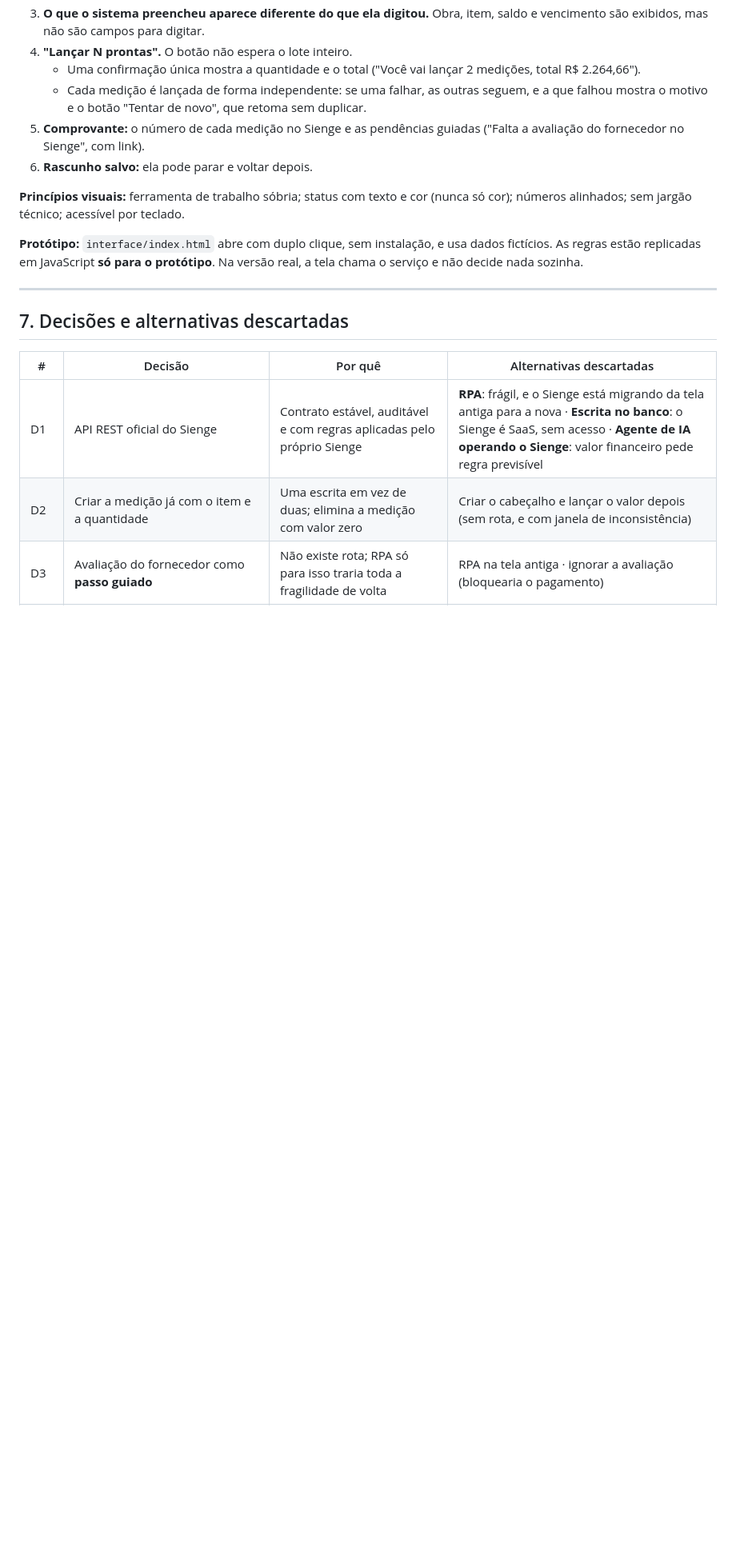
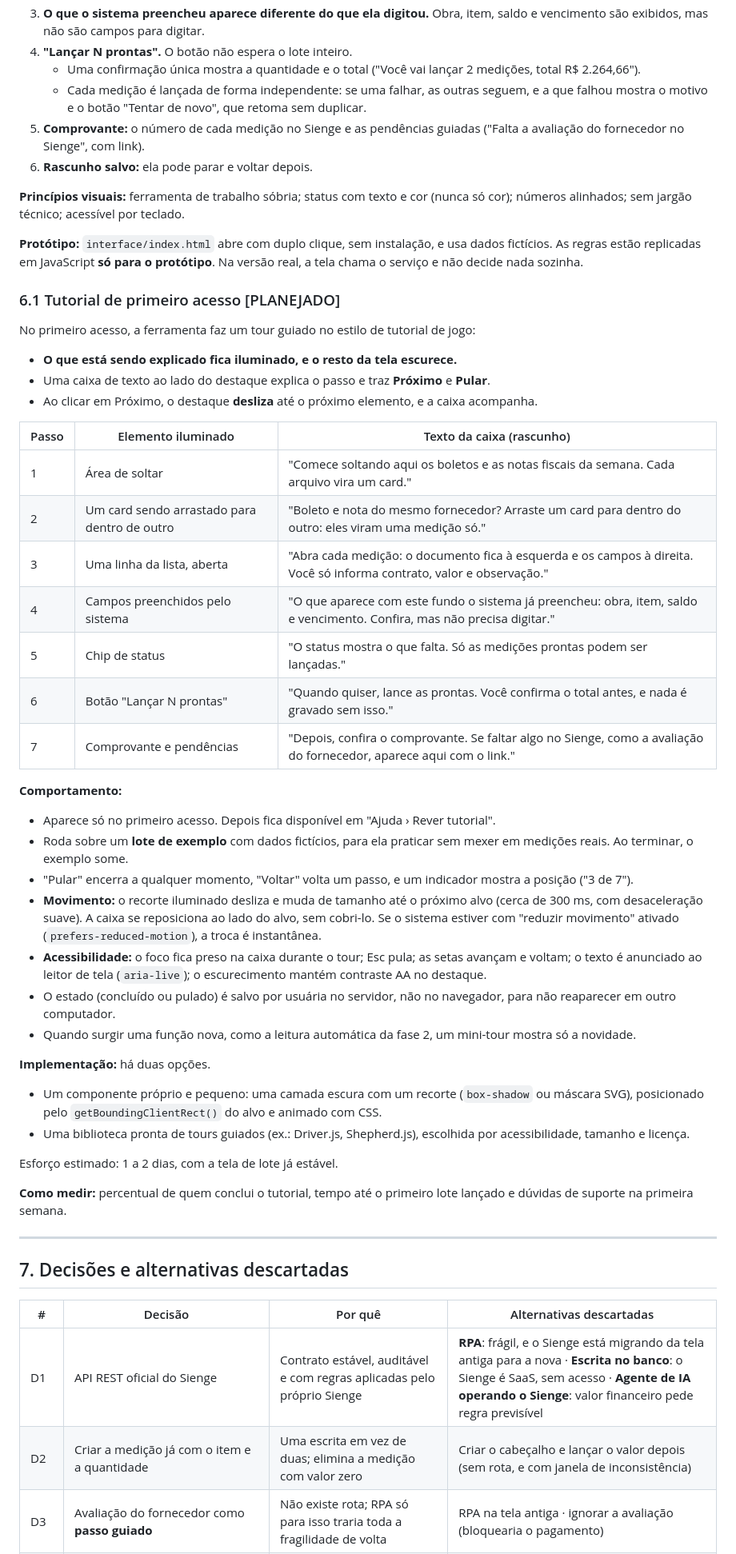
Before and after one commit to PedroVilelaa12/medicoes-sienge, a Markdown page: docs/PLANEJAMENTO.md, the part around one of its changes. Shown at 80% size. Drawn GitHub-style; blank space fills up the shorter version.

```diff
--- a/docs/PLANEJAMENTO.md
+++ b/docs/PLANEJAMENTO.md
@@ -305,6 +305,40 @@ V1 a V13 vieram do contexto. **V14 a V19 surgiram da leitura da API.**
 
 **Protótipo:** `interface/index.html` abre com duplo clique, sem instalação, e usa dados fictícios. As regras estão replicadas em JavaScript **só para o protótipo**. Na versão real, a tela chama o serviço e não decide nada sozinha.
 
+### 6.1 Tutorial de primeiro acesso [PLANEJADO]
+
+No primeiro acesso, a ferramenta faz um tour guiado no estilo de tutorial de jogo:
+- **O que está sendo explicado fica iluminado, e o resto da tela escurece.**
+- Uma caixa de texto ao lado do destaque explica o passo e traz **Próximo** e **Pular**.
+- Ao clicar em Próximo, o destaque **desliza** até o próximo elemento, e a caixa acompanha.
+
+| Passo | Elemento iluminado | Texto da caixa (rascunho) |
+|---|---|---|
+| 1 | Área de soltar | "Comece soltando aqui os boletos e as notas fiscais da semana. Cada arquivo vira um card." |
+| 2 | Um card sendo arrastado para dentro de outro | "Boleto e nota do mesmo fornecedor? Arraste um card para dentro do outro: eles viram uma medição só." |
+| 3 | Uma linha da lista, aberta | "Abra cada medição: o documento fica à esquerda e os campos à direita. Você só informa contrato, valor e observação." |
+| 4 | Campos preenchidos pelo sistema | "O que aparece com este fundo o sistema já preencheu: obra, item, saldo e vencimento. Confira, mas não precisa digitar." |
+| 5 | Chip de status | "O status mostra o que falta. Só as medições prontas podem ser lançadas." |
+| 6 | Botão "Lançar N prontas" | "Quando quiser, lance as prontas. Você confirma o total antes, e nada é gravado sem isso." |
+| 7 | Comprovante e pendências | "Depois, confira o comprovante. Se faltar algo no Sienge, como a avaliação do fornecedor, aparece aqui com o link." |
+
+**Comportamento:**
+- Aparece só no primeiro acesso. Depois fica disponível em "Ajuda › Rever tutorial".
+- Roda sobre um **lote de exemplo** com dados fictícios, para ela praticar sem mexer em medições reais. Ao terminar, o exemplo some.
+- "Pular" encerra a qualquer momento, "Voltar" volta um passo, e um indicador mostra a posição ("3 de 7").
+- **Movimento:** o recorte iluminado desliza e muda de tamanho até o próximo alvo (cerca de 300 ms, com desaceleração suave). A caixa se reposiciona ao lado do alvo, sem cobri-lo. Se o sistema estiver com "reduzir movimento" ativado (`prefers-reduced-motion`), a troca é instantânea.
+- **Acessibilidade:** o foco fica preso na caixa durante o tour; Esc pula; as setas avançam e voltam; o texto é anunciado ao leitor de tela (`aria-live`); o escurecimento mantém contraste AA no destaque.
+- O estado (concluído ou pulado) é salvo por usuária no servidor, não no navegador, para não reaparecer em outro computador.
+- Quando surgir uma função nova, como a leitura automática da fase 2, um mini-tour mostra só a novidade.
+
+**Implementação:** há duas opções.
+- Um componente próprio e pequeno: uma camada escura com um recorte (`box-shadow` ou máscara SVG), posicionado pelo `getBoundingClientRect()` do alvo e animado com CSS.
+- Uma biblioteca pronta de tours guiados (ex.: Driver.js, Shepherd.js), escolhida por acessibilidade, tamanho e licença.
+
+Esforço estimado: 1 a 2 dias, com a tela de lote já estável.
+
+**Como medir:** percentual de quem conclui o tutorial, tempo até o primeiro lote lançado e dúvidas de suporte na primeira semana.
+
 ---
 
 ## 7. Decisões e alternativas descartadas
```
Also changed, not shown: other parts of docs/PLANEJAMENTO.md (+1 -1 lines), README.md (+1 -0 lines).
